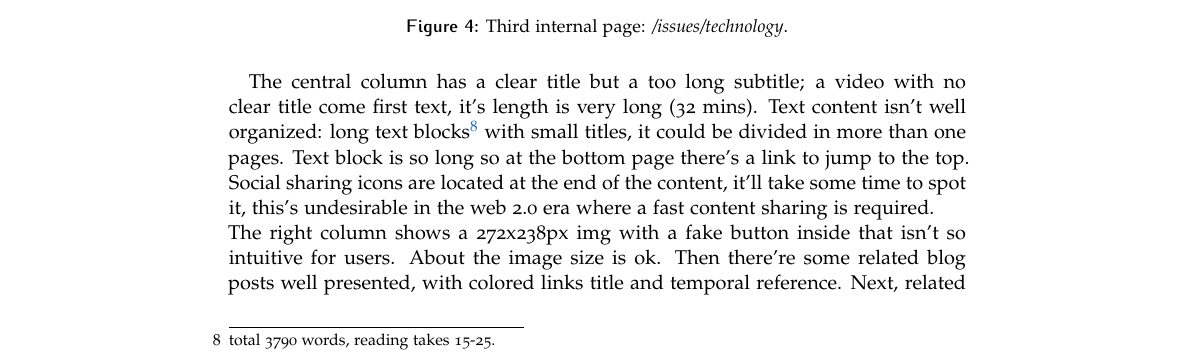
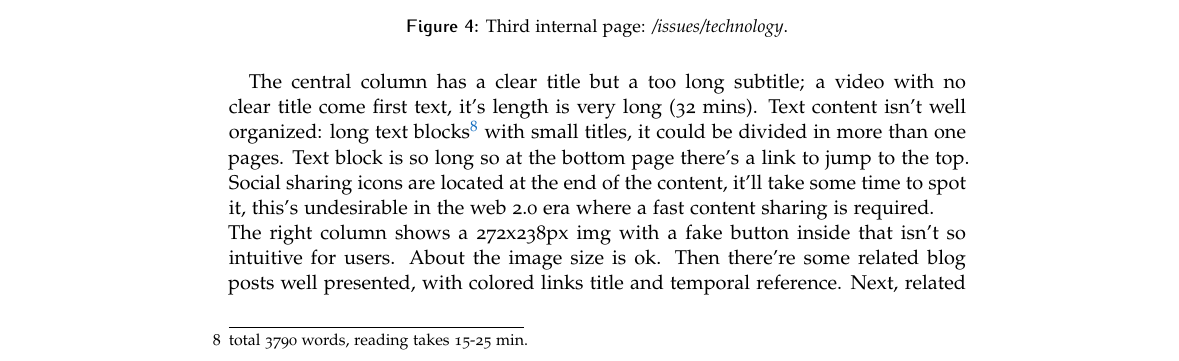
Before and after one commit to enricorotundo/WhiteHouse.gov-usability-report, a LaTeX document (analisi.tex): part of page 8 of 18, cut so that both start at the same text. Compiled offline with pdfLaTeX.

Commit message:
minor fix

```diff
--- a/analisi.tex
+++ b/analisi.tex
@@ -221,7 +221,7 @@ Below there're the analysis of three subpages.
 	\label{fig:terzapaginainterna}
 	\end{figure}
 
-	The central column has a clear title but a too long subtitle; a video with no clear title come first text, it's length is very long (32 mins). Text content isn't well organized: long text blocks\footnote{total 3790 words, reading takes 15-25.} with small titles, it could be divided in more than one pages. Text block is so long so at the bottom page there's a link to jump to the top. Social sharing icons are located at the end of the content, it'll take some time to spot it, this's undesirable in the web 2.0 era where a fast content sharing is required. \\
+	The central column has a clear title but a too long subtitle; a video with no clear title come first text, it's length is very long (32 mins). Text content isn't well organized: long text blocks\footnote{total 3790 words, reading takes 15-25 min.} with small titles, it could be divided in more than one pages. Text block is so long so at the bottom page there's a link to jump to the top. Social sharing icons are located at the end of the content, it'll take some time to spot it, this's undesirable in the web 2.0 era where a fast content sharing is required. \\
 	The right column shows a 272x238px img with a fake button inside that isn't so intuitive for users. About the image size is ok. Then there're some related blog posts well presented, with colored links title and temporal reference. Next, related videos section take the place, thumbnails are too small (274x153px) and, in conflict with the previous section, titles are placed below the video thumbnail.
 
 	\begin{figure}[h!]
```
